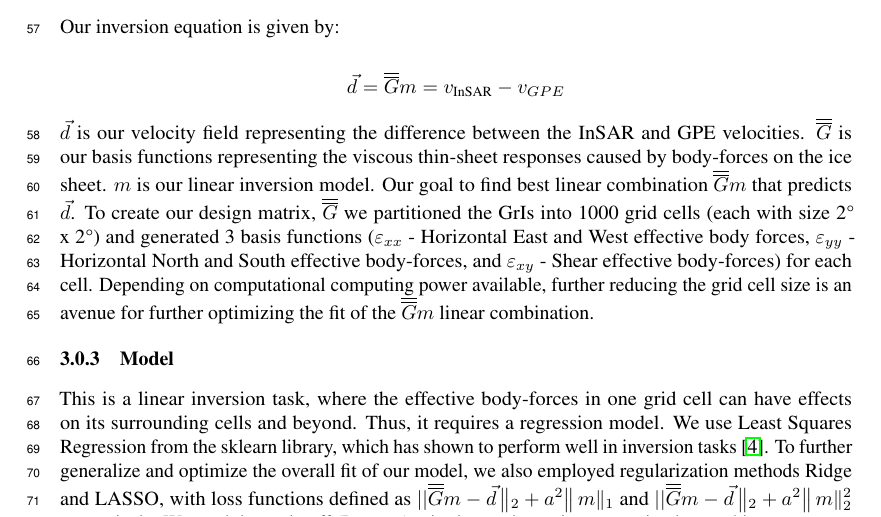
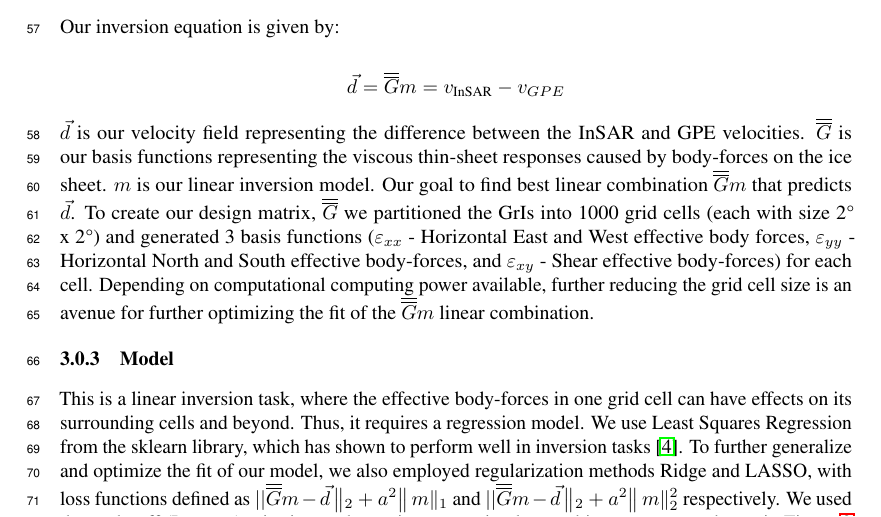
Before and after one commit to kisholabs/research_edits_v0, a LaTeX paper (tackling_climate_workshop.tex): part of page 2 of 4, cut so that both start at the same text. Compiled offline with pdfLaTeX.

Commit message:
Commit for version 110

```diff
--- a/tackling_climate_workshop.tex
+++ b/tackling_climate_workshop.tex
@@ -118,7 +118,7 @@ $\vec{d}$ is our velocity field representing the difference between the InSAR an
 
 \subsubsection{Model}
 
-This is a linear inversion task, where the effective body-forces in one grid cell can have effects on its surrounding cells and beyond. Thus, it requires a regression model. We use Least Squares Regression from the sklearn library, which has shown to perform well in inversion tasks \cite{lines_review_1984}. To further generalize and optimize the overall fit of our model, we also employed regularization methods Ridge and LASSO, with loss functions defined as $|| \overline{\overline{G}} m-\vec{d}\left\|_{2}+a^{2}\right\| m \|_{1}$ and $|| \overline{\overline{G}} m-\vec{d}\left\|_{2}+a^{2}\right\| m \|_{2}^{2}$ respectively. We used the trade-off (L-curve) criterion to determine our optimal smoothing parameter, shown in Figure \ref{Fig:Data1c} along with its performance metrics.
+This is a linear inversion task, where the effective body-forces in one grid cell can have effects on its surrounding cells and beyond. Thus, it requires a regression model. We use Least Squares Regression from the sklearn library, which has shown to perform well in inversion tasks \cite{lines_review_1984}. To further generalize and optimize the fit of our model, we also employed regularization methods Ridge and LASSO, with loss functions defined as $|| \overline{\overline{G}} m-\vec{d}\left\|_{2}+a^{2}\right\| m \|_{1}$ and $|| \overline{\overline{G}} m-\vec{d}\left\|_{2}+a^{2}\right\| m \|_{2}^{2}$ respectively. We used the trade-off (L-curve) criterion to determine our optimal smoothing parameter, shown in Figure \ref{Fig:Data1c} along with its performance metrics.
 
 \begin{figure}[!htb]
    \begin{minipage}{0.33\textwidth}
```
